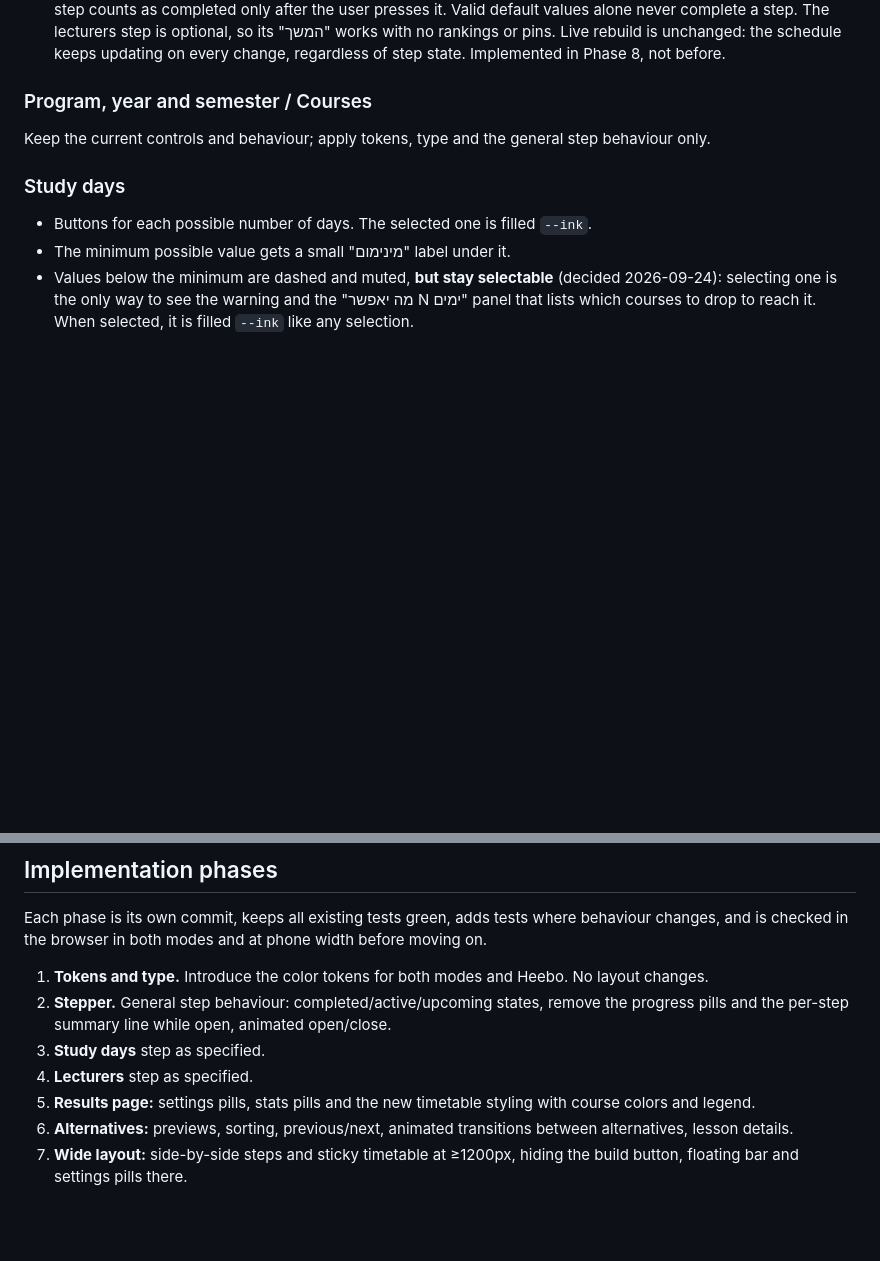
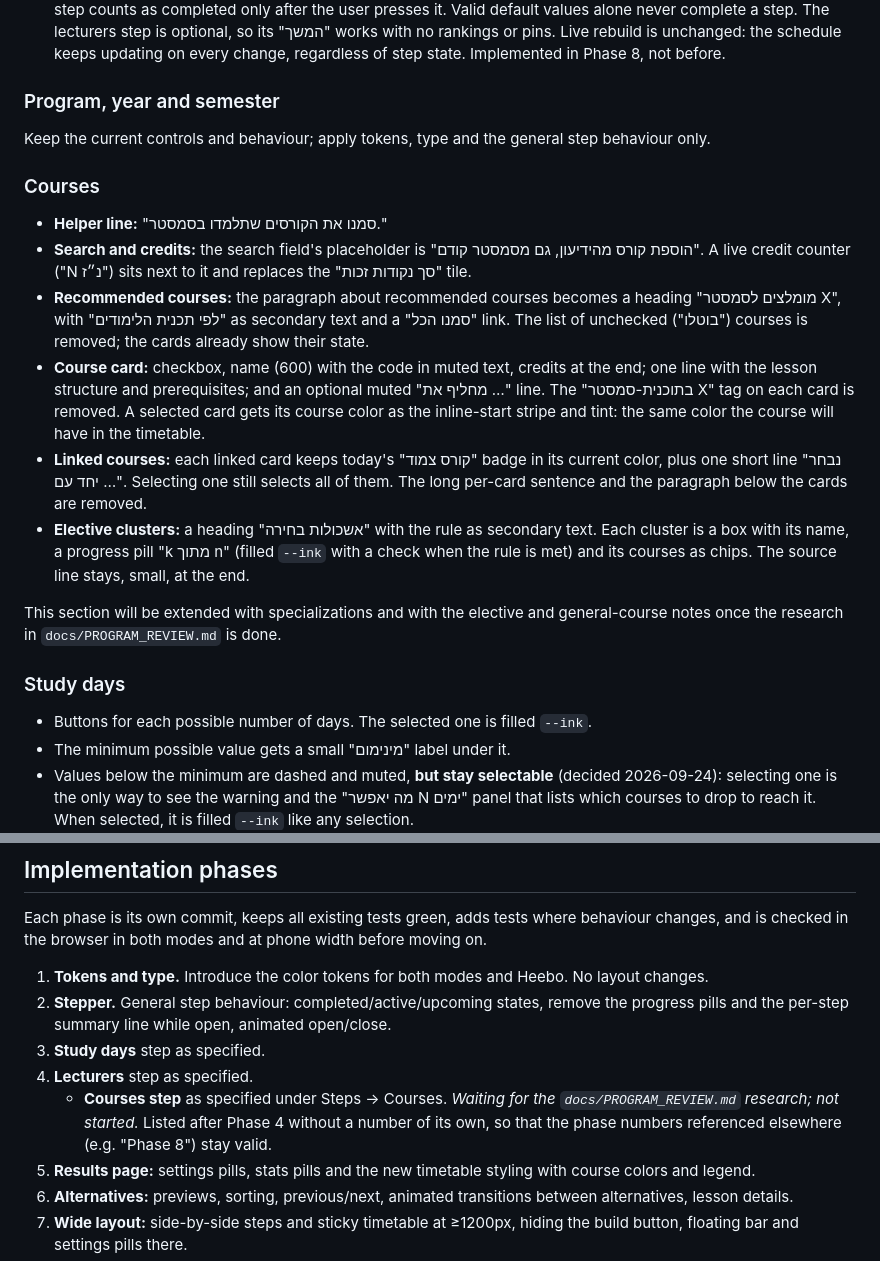
Before and after one commit to netabaron/SlotWise, a Markdown page: docs/DESIGN.md, 2 parts joined by grey strips. Rendered like a GitHub page; blank space fills up the shorter version.

Commit message:
DESIGN: specify the courses step; add it as a phase waiting for research
"Program, year and semester / Courses" splits in two. Program, year and
semester keeps its line (keep the controls; tokens, type and step
behaviour only). Courses gets its own subsection:

- helper line "סמנו את הקורסים שתלמדו בסמסטר."
- search placeholder "הוספת קורס מהידיעון, גם מסמסטר קודם", with a live
  "N נ״ז" counter beside it replacing the "סך נקודות זכות" tile
- recommended courses as a heading "מומלצים לסמסטר X" with "לפי תכנית
  הלימודים" and a "סמנו הכל" link; the "בוטלו" list is removed
- the course card: checkbox, name (600) with the code muted, credits at
  the end, one line of lesson structure and prerequisites, an optional
  muted "מחליף את …" line; no "בתוכנית-סמסטר X" tag; a selected card takes
  its timetable course colour as stripe and tint
- linked courses keep the "קורס צמוד" badge in its current colour, plus
  "נבחר יחד עם …"; selecting one still selects all; the long sentence and
  the paragraph below the cards are removed
- elective clusters under "אשכולות בחירה": a box per cluster with a
  "k מתוך n" pill (filled ink with a check when met) and chips; the
  source line stays, small, at the end
- a note that the section will grow with specializations and the
  elective and general-course notes after the PROGRAM_REVIEW research.

The phase list gets a "Courses step" entry right after Phase 4, marked
as waiting for that research. It has no number of its own, so the
existing phase numbers (and references such as "Phase 8") stay valid.

Documentation only.

```diff
--- a/docs/DESIGN.md
+++ b/docs/DESIGN.md
@@ -143,9 +143,20 @@ RTL throughout; English strings (footer) are marked `dir="ltr"`. If the full blo
 - Opening and closing a step animates height (`grid-template-rows: 0fr → 1fr`, 350ms, `cubic-bezier(.2,.8,.2,1)`).
 - **A step is completed only when the user confirms it.** The active step ends with a "המשך" button at its bottom; a step counts as completed only after the user presses it. Valid default values alone never complete a step. The lecturers step is optional, so its "המשך" works with no rankings or pins. Live rebuild is unchanged: the schedule keeps updating on every change, regardless of step state. Implemented in Phase 8, not before.
 
-### Program, year and semester / Courses
+### Program, year and semester
 
 Keep the current controls and behaviour; apply tokens, type and the general step behaviour only.
+
+### Courses
+
+- **Helper line:** "סמנו את הקורסים שתלמדו בסמסטר."
+- **Search and credits:** the search field's placeholder is "הוספת קורס מהידיעון, גם מסמסטר קודם". A live credit counter ("N נ״ז") sits next to it and replaces the "סך נקודות זכות" tile.
+- **Recommended courses:** the paragraph about recommended courses becomes a heading "מומלצים לסמסטר X", with "לפי תכנית הלימודים" as secondary text and a "סמנו הכל" link. The list of unchecked ("בוטלו") courses is removed; the cards already show their state.
+- **Course card:** checkbox, name (600) with the code in muted text, credits at the end; one line with the lesson structure and prerequisites; and an optional muted "מחליף את …" line. The "בתוכנית-סמסטר X" tag on each card is removed. A selected card gets its course color as the inline-start stripe and tint: the same color the course will have in the timetable.
+- **Linked courses:** each linked card keeps today's "קורס צמוד" badge in its current color, plus one short line "נבחר יחד עם …". Selecting one still selects all of them. The long per-card sentence and the paragraph below the cards are removed.
+- **Elective clusters:** a heading "אשכולות בחירה" with the rule as secondary text. Each cluster is a box with its name, a progress pill "k מתוך n" (filled `--ink` with a check when the rule is met) and its courses as chips. The source line stays, small, at the end.
+
+This section will be extended with specializations and with the elective and general-course notes once the research in `docs/PROGRAM_REVIEW.md` is done.
 
 ### Study days
 
@@ -218,6 +229,7 @@ Each phase is its own commit, keeps all existing tests green, adds tests where b
 2. **Stepper.** General step behaviour: completed/active/upcoming states, remove the progress pills and the per-step summary line while open, animated open/close.
 3. **Study days** step as specified.
 4. **Lecturers** step as specified.
+   - **Courses step** as specified under Steps → Courses. *Waiting for the `docs/PROGRAM_REVIEW.md` research; not started.* Listed after Phase 4 without a number of its own, so that the phase numbers referenced elsewhere (e.g. "Phase 8") stay valid.
 5. **Results page:** settings pills, stats pills and the new timetable styling with course colors and legend.
 6. **Alternatives:** previews, sorting, previous/next, animated transitions between alternatives, lesson details.
 7. **Wide layout:** side-by-side steps and sticky timetable at ≥1200px, hiding the build button, floating bar and settings pills there.
```
